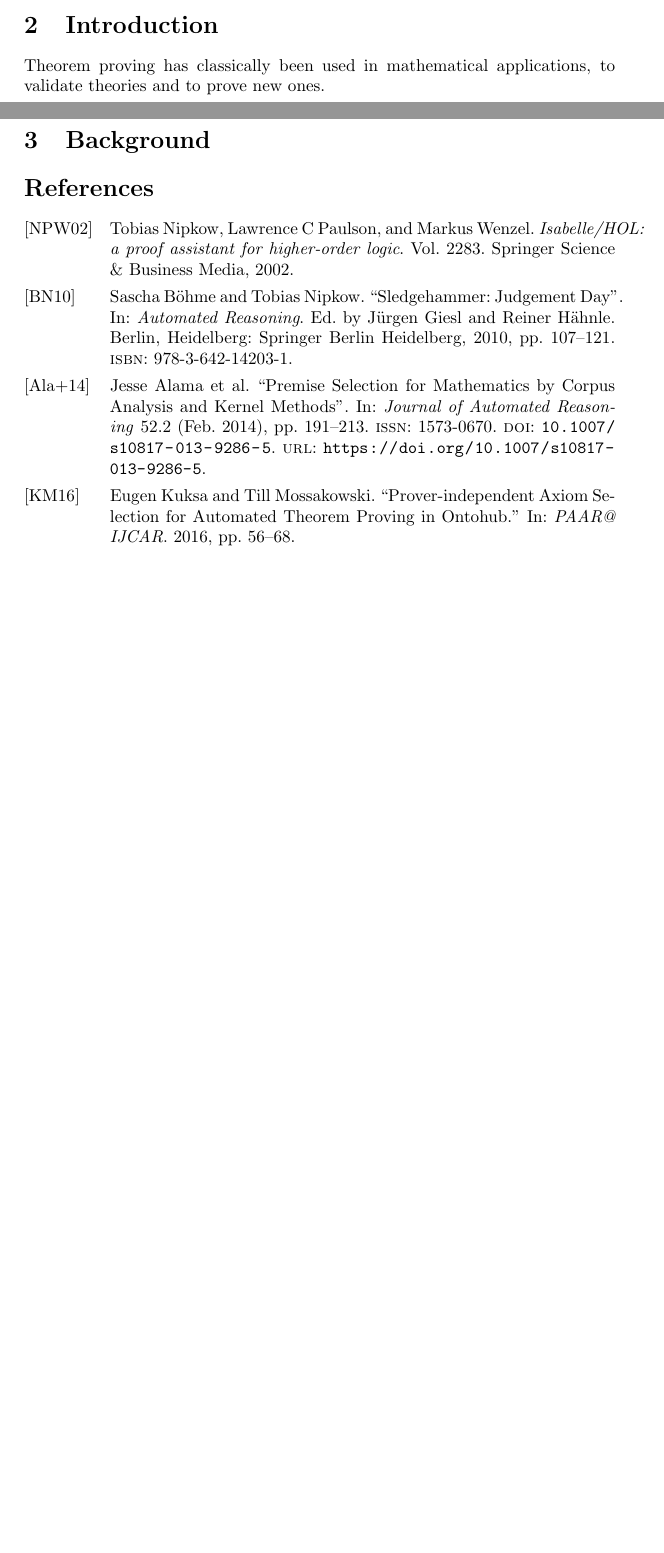
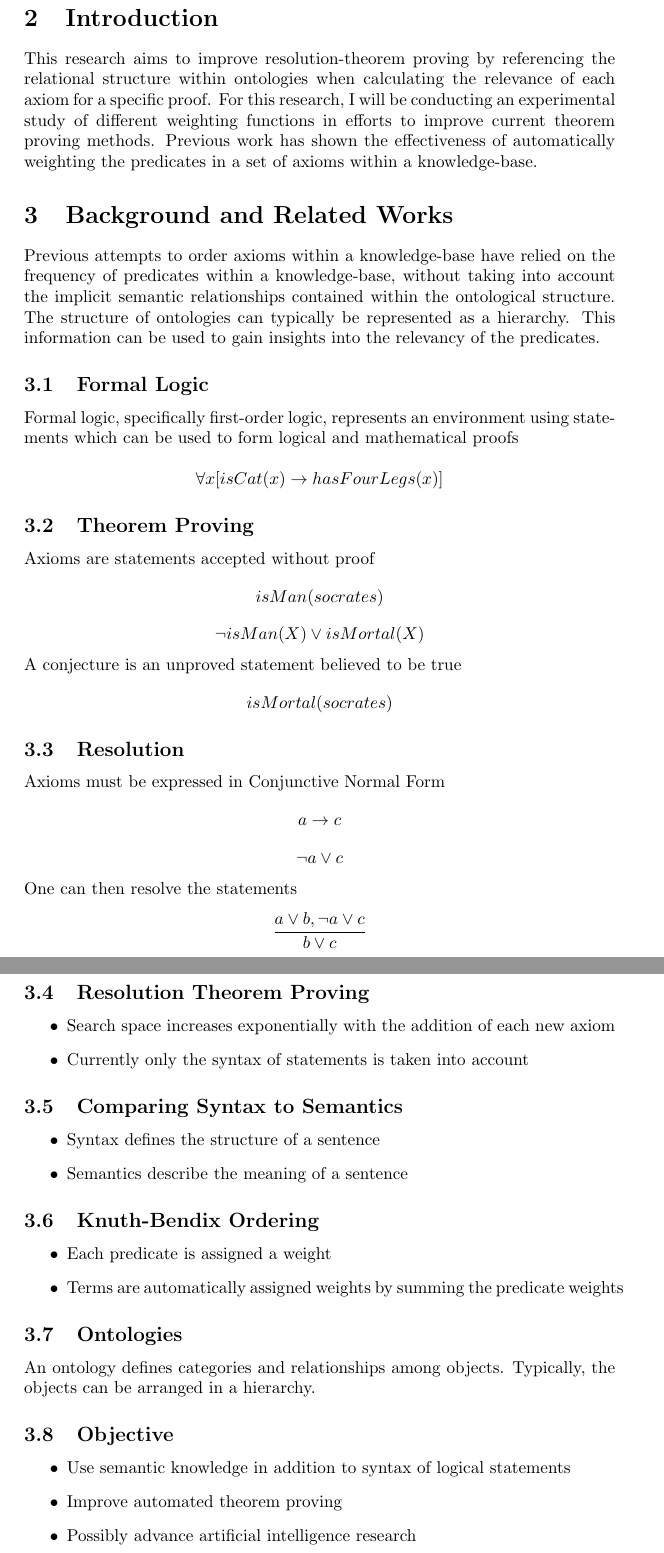
Before and after one commit to stanleysmall/thesis, a LaTeX document (main.tex): two parts of pages 2 and 3 of 3 before the commit and two parts of pages 3 and 4 of 4 after it, joined at a grey line, cut so that both start at the same text, the shorter picture padded with empty space. Compiled offline with pdfLaTeX.

Commit message:
added intro and background

```diff
--- a/main.tex
+++ b/main.tex
@@ -42,11 +44,63 @@ I will implement methods to calculate weights for each predicate and thus each a
 \section{Introduction}
-Theorem proving has classically been used in mathematical applications, to validate theories and to prove new ones.
+This research aims to improve resolution-theorem proving by referencing the relational structure within ontologies when calculating the relevance of each axiom for a specific proof. For this research, I will be conducting an experimental study of different weighting functions in efforts to improve current theorem proving methods. Previous work has shown the effectiveness of automatically weighting the predicates in a set of axioms within a knowledge-base.
 
-\section{Background}
+\section{Background and Related Works}
+
+Previous attempts to order axioms within a knowledge-base have relied on the frequency of predicates within a knowledge-base, without taking into account the implicit semantic relationships contained within the ontological structure. The structure of ontologies can typically be represented as a hierarchy. This information can be used to gain insights into the relevancy of the predicates.
+
+\subsection{Formal Logic}
+	Formal logic, specifically first-order logic, represents an environment using statements which can be used to form logical and mathematical proofs
+
+	    \[\forall x [isCat(x) \rightarrow hasFourLegs(x)]\]
+
+
+	    \subsection{Theorem Proving}
+	    Axioms are statements accepted without proof
+        \[isMan(socrates)\]
+        \[\lnot isMan(X)\lor isMortal(X)\]
+	    A conjecture is an unproved statement believed to be true
+	    \[isMortal(socrates)\]
+
+
+	\subsection{Resolution}
+		Axioms must be expressed in Conjunctive Normal Form
+		\[a \rightarrow c\]
+		\[\lnot a \lor c\]
+		One can then resolve the statements
+		\[\frac{a \lor b, \lnot a \lor c }{b \lor c}\]
+
+	\subsection{Resolution Theorem Proving}
+        \begin{itemize}
+            \item Search space increases exponentially with the addition of each new axiom
+            \item Currently only the syntax of statements is taken into account
+        \end{itemize}
+
+	\subsection{Comparing Syntax to Semantics}
+		\begin{itemize}
+		    \item Syntax defines the structure of a sentence
+		    \item Semantics describe the meaning of a sentence
+		\end{itemize}
+
+	\subsection{Knuth-Bendix Ordering}
+		\begin{itemize}
+		    \item Each predicate is assigned a weight
+		    \item Terms are automatically assigned weights by summing the predicate weights
+		\end{itemize}
+
+	\subsection{Ontologies}
+		An ontology defines categories and relationships among objects. Typically, the objects can be arranged in a hierarchy.
+
+
+	\subsection{Objective}
+		\begin{itemize}
+		    \item Use semantic knowledge in addition to syntax of logical statements
+		    \item Improve automated theorem proving
+		    \item Possibly advance artificial intelligence research
+		\end{itemize}
+
 
 
 %"supplying the prover with a modified theory omitting sentences that are not needed" \cite{kuksa2016prover}
-\nocite{*}
 
 \printbibliography
 
```
Also changed, not shown: main.tex (2 more changed lines).
